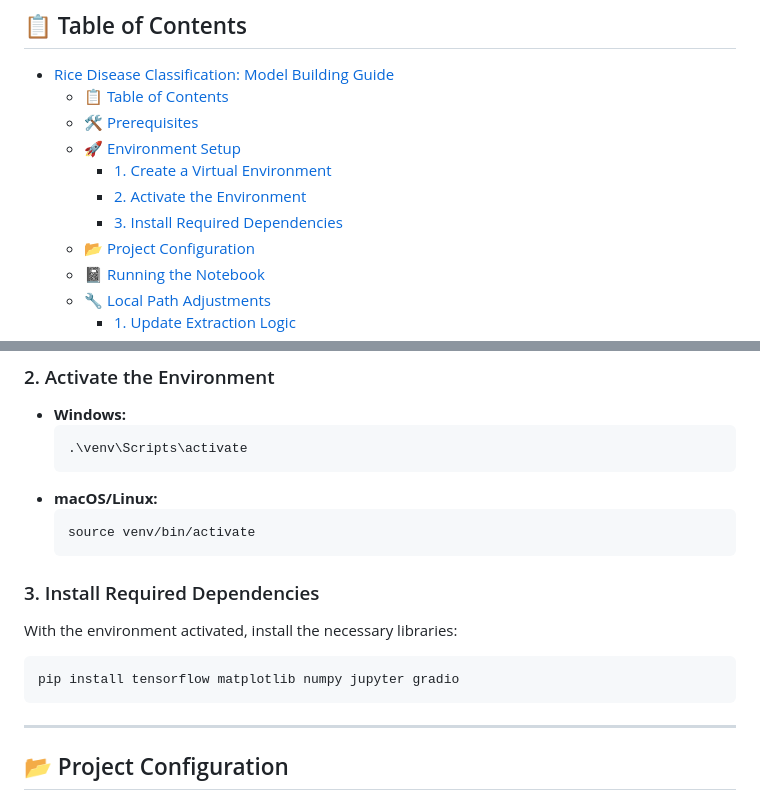
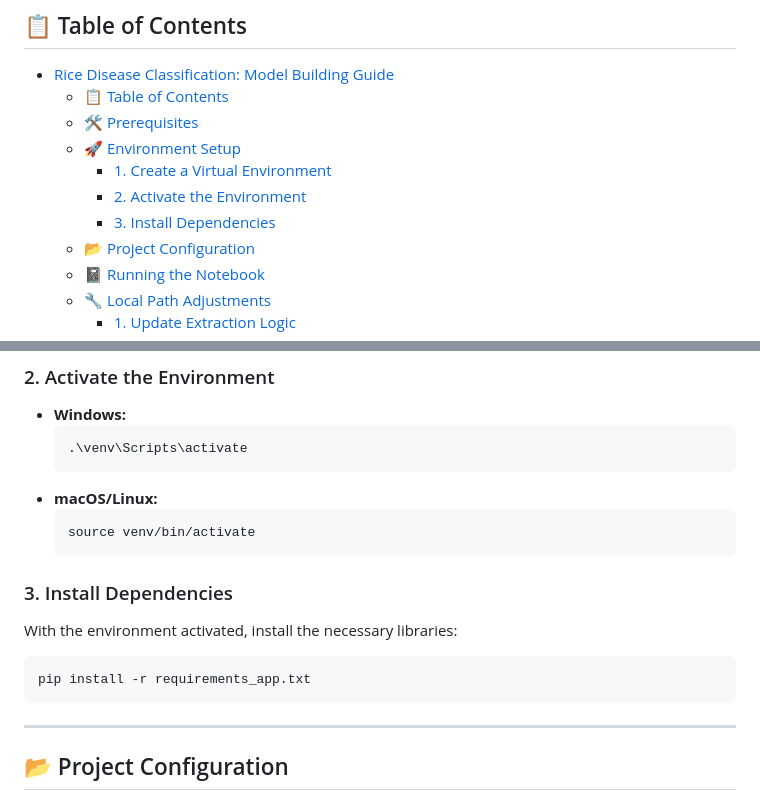
Before and after one commit to rafayethossain/RiceGuard, a Markdown page: 01. Model Building/README_Model_Building.md, 2 parts joined by grey strips. Rendered like a GitHub page.

Commit message:
Update README_Model_Building.md: standardize section titles and clarify dependency installation instructions

````diff
--- a/01. Model Building/README_Model_Building.md
+++ b/01. Model Building/README_Model_Building.md
@@ -11,7 +11,7 @@ Welcome to the **Rice Disease Classification** project. This guide provides a co
   - [🚀 Environment Setup](#-environment-setup)
     - [1. Create a Virtual Environment](#1-create-a-virtual-environment)
     - [2. Activate the Environment](#2-activate-the-environment)
-    - [3. Install Required Dependencies](#3-install-required-dependencies)
+    - [3. Install Dependencies](#3-install-dependencies)
   - [📂 Project Configuration](#-project-configuration)
   - [📓 Running the Notebook](#-running-the-notebook)
   - [🔧 Local Path Adjustments](#-local-path-adjustments)
@@ -49,11 +49,10 @@ python -m venv venv
     ```bash
     source venv/bin/activate
     ```
-
-### 3. Install Required Dependencies
+### 3. Install Dependencies
 With the environment activated, install the necessary libraries:
 ```bash
-pip install tensorflow matplotlib numpy jupyter gradio
+pip install -r requirements_app.txt
 ```
 
 ---
````
